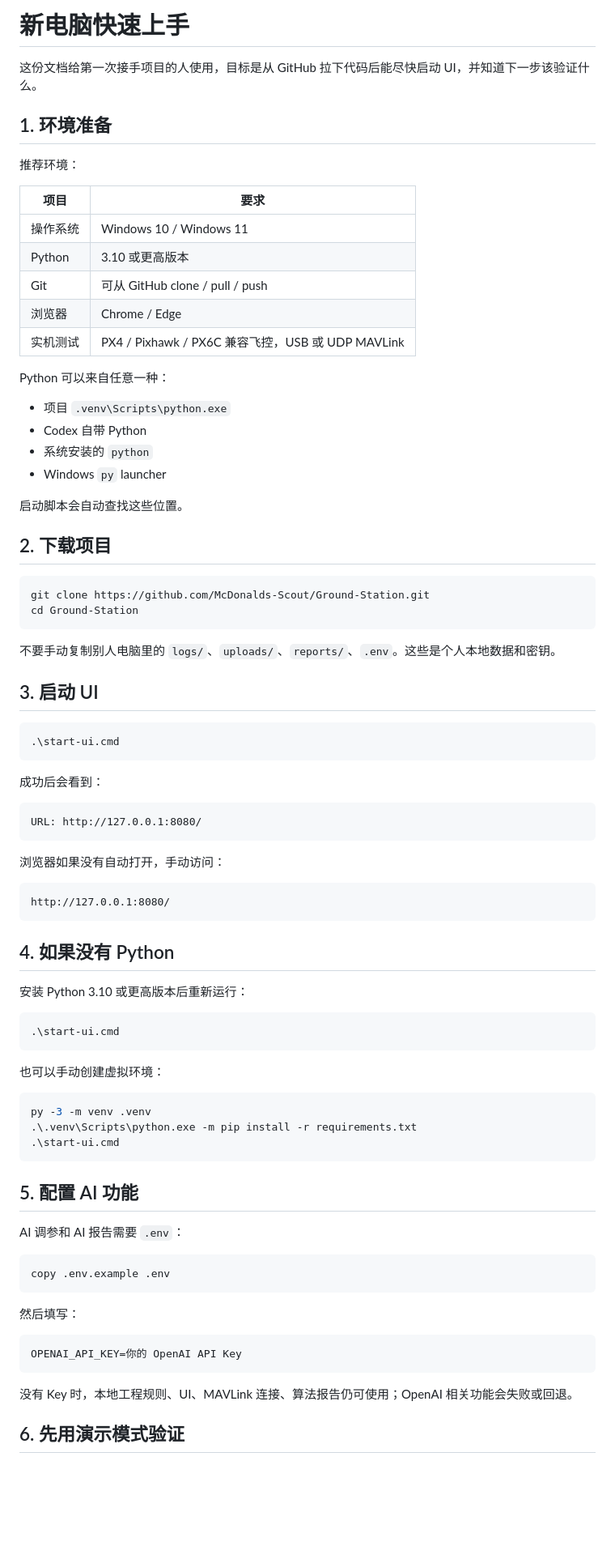
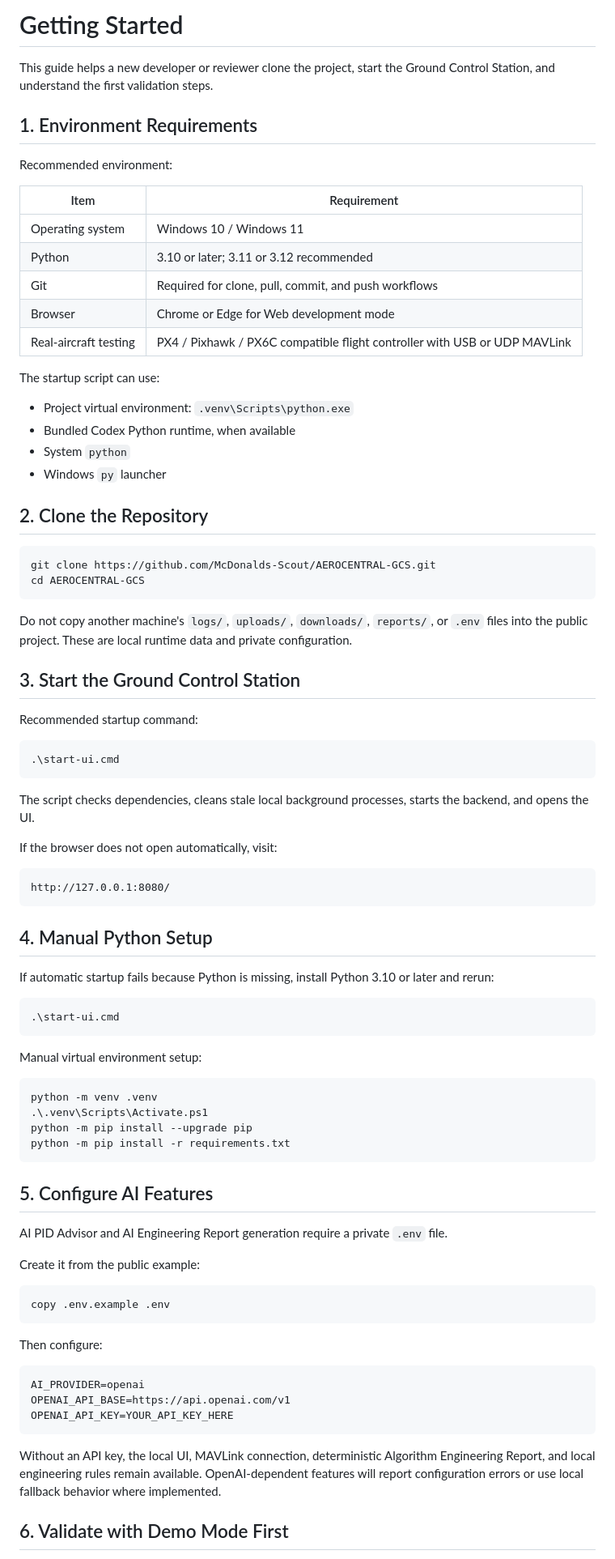
Before and after one commit to McDonalds-Scout/AEROCENTRAL-GCS, a Markdown page: docs/GETTING_STARTED.md, the part around one of its changes. Shown at 81% size. Rendered like a GitHub page; blank space fills up the shorter version.

````diff
--- a/docs/GETTING_STARTED.md
+++ b/docs/GETTING_STARTED.md
@@ -1,86 +1,87 @@
-# 新电脑快速上手
+# Getting Started
 
-这份文档给第一次接手项目的人使用，目标是从 GitHub 拉下代码后能尽快启动 UI，并知道下一步该验证什么。
+This guide helps a new developer or reviewer clone the project, start the Ground Control Station, and understand the first validation steps.
 
-## 1. 环境准备
+## 1. Environment Requirements
 
-推荐环境：
+Recommended environment:
 
-| 项目 | 要求 |
-|---|---|
-| 操作系统 | Windows 10 / Windows 11 |
-| Python | 3.10 或更高版本 |
-| Git | 可从 GitHub clone / pull / push |
-| 浏览器 | Chrome / Edge |
-| 实机测试 | PX4 / Pixhawk / PX6C 兼容飞控，USB 或 UDP MAVLink |
+| Item | Requirement |
+| --- | --- |
+| Operating system | Windows 10 / Windows 11 |
+| Python | 3.10 or later; 3.11 or 3.12 recommended |
+| Git | Required for clone, pull, commit, and push workflows |
+| Browser | Chrome or Edge for Web development mode |
+| Real-aircraft testing | PX4 / Pixhawk / PX6C compatible flight controller with USB or UDP MAVLink |
 
-Python 可以来自任意一种：
+The startup script can use:
 
-- 项目 `.venv\Scripts\python.exe`
-- Codex 自带 Python
-- 系统安装的 `python`
+- Project virtual environment: `.venv\Scripts\python.exe`
+- Bundled Codex Python runtime, when available
+- System `python`
 - Windows `py` launcher
 
-启动脚本会自动查找这些位置。
-
-## 2. 下载项目
+## 2. Clone the Repository
 
 ```powershell
-git clone https://github.com/McDonalds-Scout/Ground-Station.git
-cd Ground-Station
+git clone https://github.com/McDonalds-Scout/AEROCENTRAL-GCS.git
+cd AEROCENTRAL-GCS
 ```
 
-不要手动复制别人电脑里的 `logs/`、`uploads/`、`reports/`、`.env`。这些是个人本地数据和密钥。
+Do not copy another machine's `logs/`, `uploads/`, `downloads/`, `reports/`, or `.env` files into the public project. These are local runtime data and private configuration.
 
-## 3. 启动 UI
+## 3. Start the Ground Control Station
+
+Recommended startup command:
 
 ```powershell
 .\start-ui.cmd
 ```
 
-成功后会看到：
+The script checks dependencies, cleans stale local background processes, starts the backend, and opens the UI.
 
-```text
-URL: http://127.0.0.1:8080/
-```
-
-浏览器如果没有自动打开，手动访问：
+If the browser does not open automatically, visit:
 
 ```text
 http://127.0.0.1:8080/
 ```
 
-## 4. 如果没有 Python
+## 4. Manual Python Setup
 
-安装 Python 3.10 或更高版本后重新运行：
+If automatic startup fails because Python is missing, install Python 3.10 or later and rerun:
 
 ```powershell
 .\start-ui.cmd
 ```
 
-也可以手动创建虚拟环境：
+Manual virtual environment setup:
 
 ```powershell
-py -3 -m venv .venv
-.\.venv\Scripts\python.exe -m pip install -r requirements.txt
-.\start-ui.cmd
+python -m venv .venv
+.\.venv\Scripts\Activate.ps1
+python -m pip install --upgrade pip
+python -m pip install -r requirements.txt
 ```
 
-## 5. 配置 AI 功能
+## 5. Configure AI Features
 
-AI 调参和 AI 报告需要 `.env`：
+AI PID Advisor and AI Engineering Report generation require a private `.env` file.
+
+Create it from the public example:
 
 ```powershell
 copy .env.example .env
 ```
 
-然后填写：
+Then configure:
 
 ```env
-OPENAI_API_KEY=你的 OpenAI API Key
+AI_PROVIDER=openai
+OPENAI_API_BASE=https://api.openai.com/v1
+OPENAI_API_KEY=YOUR_API_KEY_HERE
 ```
 
-没有 Key 时，本地工程规则、UI、MAVLink 连接、算法报告仍可使用；OpenAI 相关功能会失败或回退。
+Without an API key, the local UI, MAVLink connection, deterministic Algorithm Engineering Report, and local engineering rules remain available. OpenAI-dependent features will report configuration errors or use local fallback behavior where implemented.
 
-## 6. 先用演示模式验证
+## 6. Validate with Demo Mode First
 
````
Also changed, not shown: other parts of docs/GETTING_STARTED.md (+58 -52 lines).
